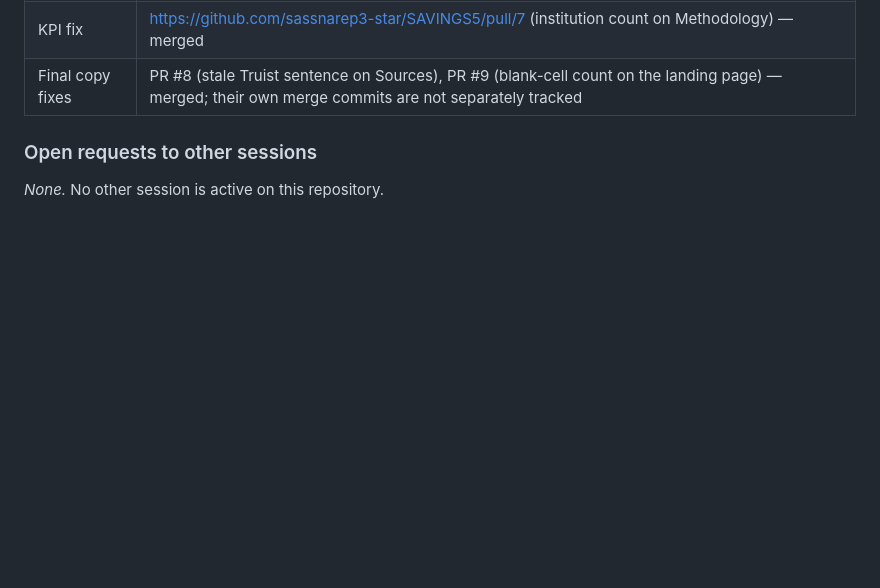
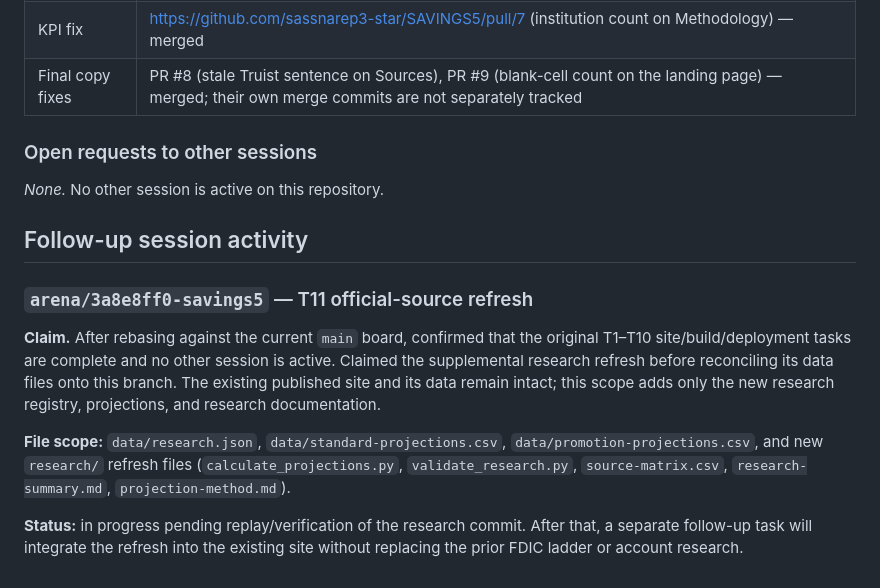
Before and after one commit to sassnarep3-star/SAVINGS5, a Markdown page: COORDINATION.md, the part around the change. Rendered like a GitHub page; blank space fills up the shorter version.

Commit message:
docs: claim official-source savings research
Co-authored-by: arena-agent <297053741+arena-agent@users.noreply.github.com>

```diff
--- a/COORDINATION.md
+++ b/COORDINATION.md
@@ -132,3 +132,13 @@ only be updated after the merge result is known.
 ### Open requests to other sessions
 
 _None._ No other session is active on this repository.
+
+## Follow-up session activity
+
+### `arena/3a8e8ff0-savings5` — T11 official-source refresh
+
+**Claim.** After rebasing against the current `main` board, confirmed that the original T1–T10 site/build/deployment tasks are complete and no other session is active. Claimed the supplemental research refresh before reconciling its data files onto this branch. The existing published site and its data remain intact; this scope adds only the new research registry, projections, and research documentation.
+
+**File scope:** `data/research.json`, `data/standard-projections.csv`, `data/promotion-projections.csv`, and new `research/` refresh files (`calculate_projections.py`, `validate_research.py`, `source-matrix.csv`, `research-summary.md`, `projection-method.md`).
+
+**Status:** in progress pending replay/verification of the research commit. After that, a separate follow-up task will integrate the refresh into the existing site without replacing the prior FDIC ladder or account research.
```
